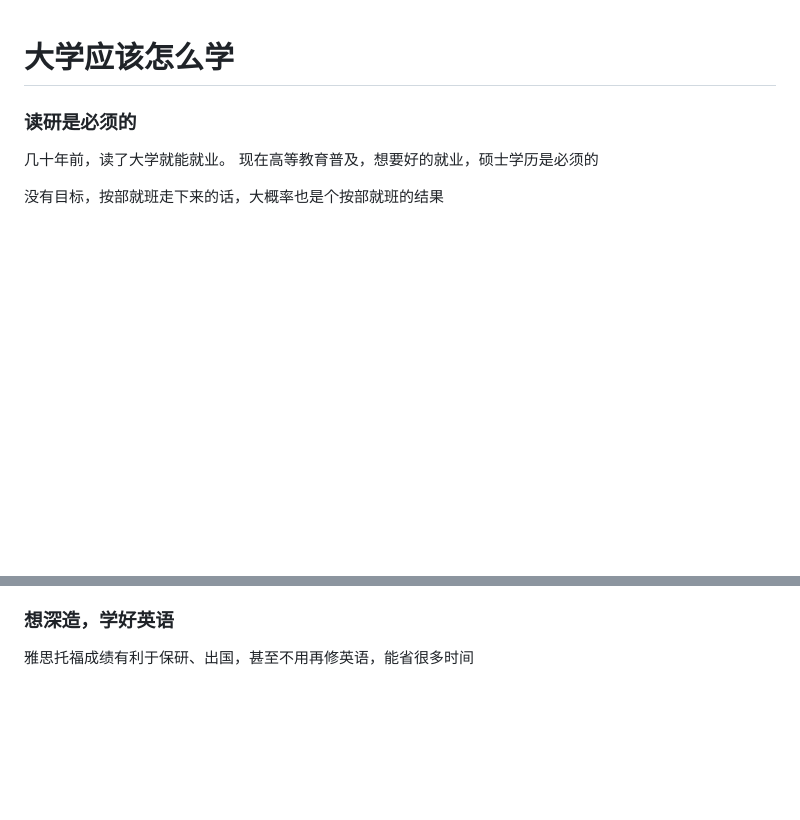
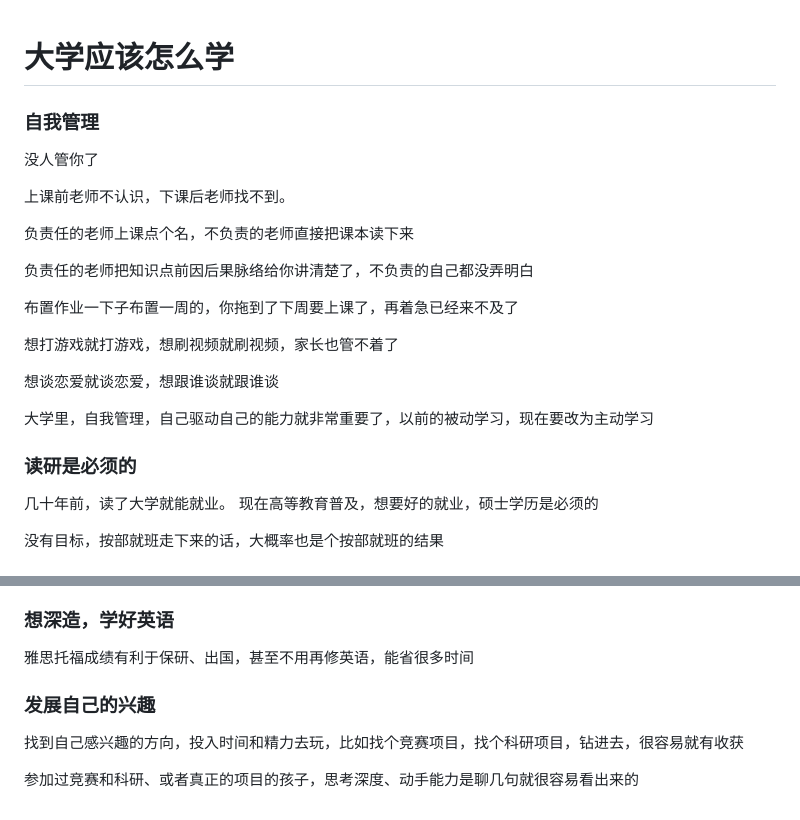
Before and after one commit to totemtec/documents, a Markdown page: Questions/大学应该怎么学.md, 2 parts joined by grey strips. GitHub-like rendering; blank space fills up the shorter version.

```diff
--- a/Questions/大学应该怎么学.md
+++ b/Questions/大学应该怎么学.md
@@ -1,4 +1,22 @@
 # 大学应该怎么学
+
+### 自我管理
+
+没人管你了
+
+上课前老师不认识，下课后老师找不到。
+
+负责任的老师上课点个名，不负责的老师直接把课本读下来
+
+负责任的老师把知识点前因后果脉络给你讲清楚了，不负责的自己都没弄明白
+
+布置作业一下子布置一周的，你拖到了下周要上课了，再着急已经来不及了
+
+想打游戏就打游戏，想刷视频就刷视频，家长也管不着了
+
+想谈恋爱就谈恋爱，想跟谁谈就跟谁谈
+
+大学里，自我管理，自己驱动自己的能力就非常重要了，以前的被动学习，现在要改为主动学习
 
 ### 读研是必须的
 
@@ -52,4 +88,8 @@
 
 雅思托福成绩有利于保研、出国，甚至不用再修英语，能省很多时间
 
-###
+### 发展自己的兴趣
+
+找到自己感兴趣的方向，投入时间和精力去玩，比如找个竞赛项目，找个科研项目，钻进去，很容易就有收获
+
+参加过竞赛和科研、或者真正的项目的孩子，思考深度、动手能力是聊几句就很容易看出来的
```
Also changed, not shown: other parts of Questions/大学应该怎么学.md (+22 -4 lines), Questions/做题家.md (+1 -0 lines), Questions/后劲不足.md (added, +30 -0 lines), Questions/img/func.png (added), Questions/img/limit.png (added), Questions/img/map.png (added).
